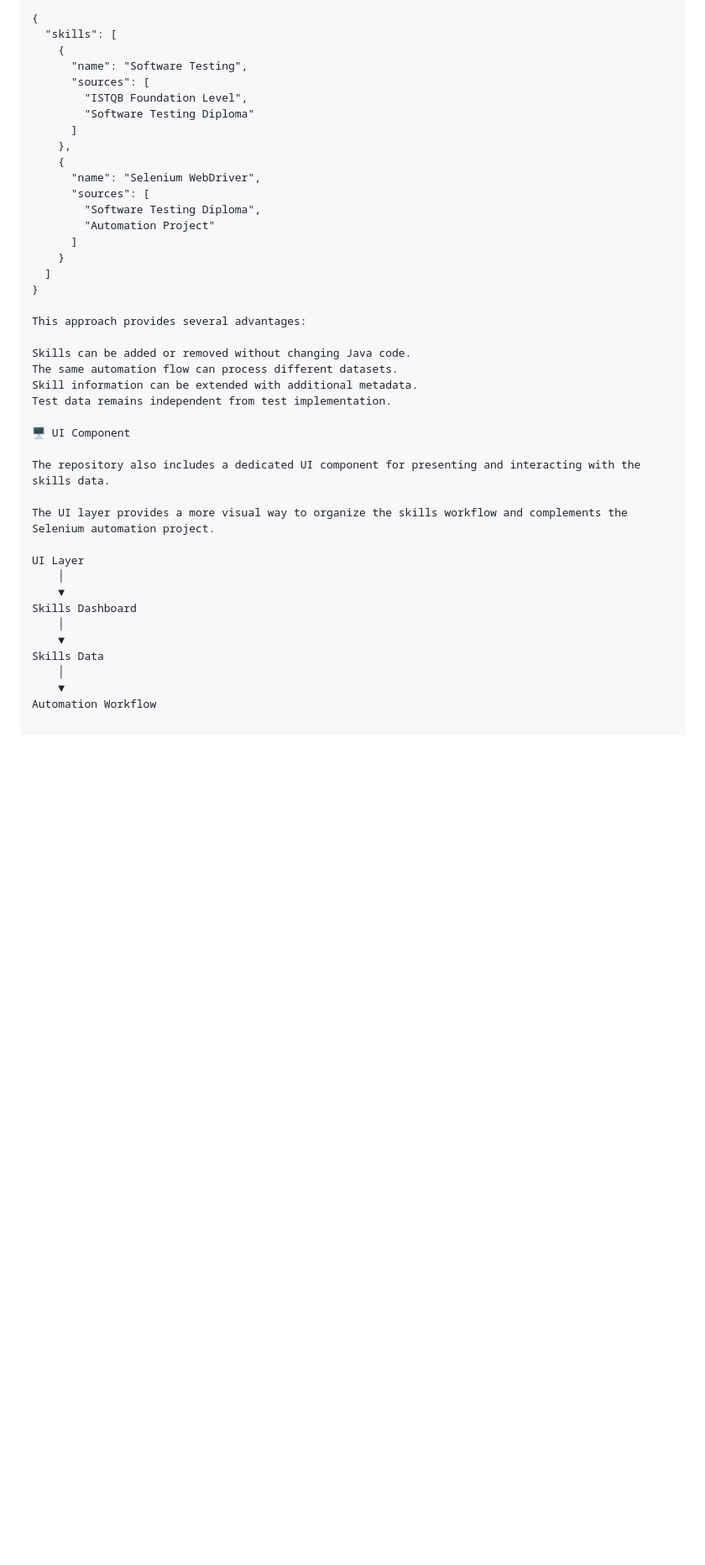
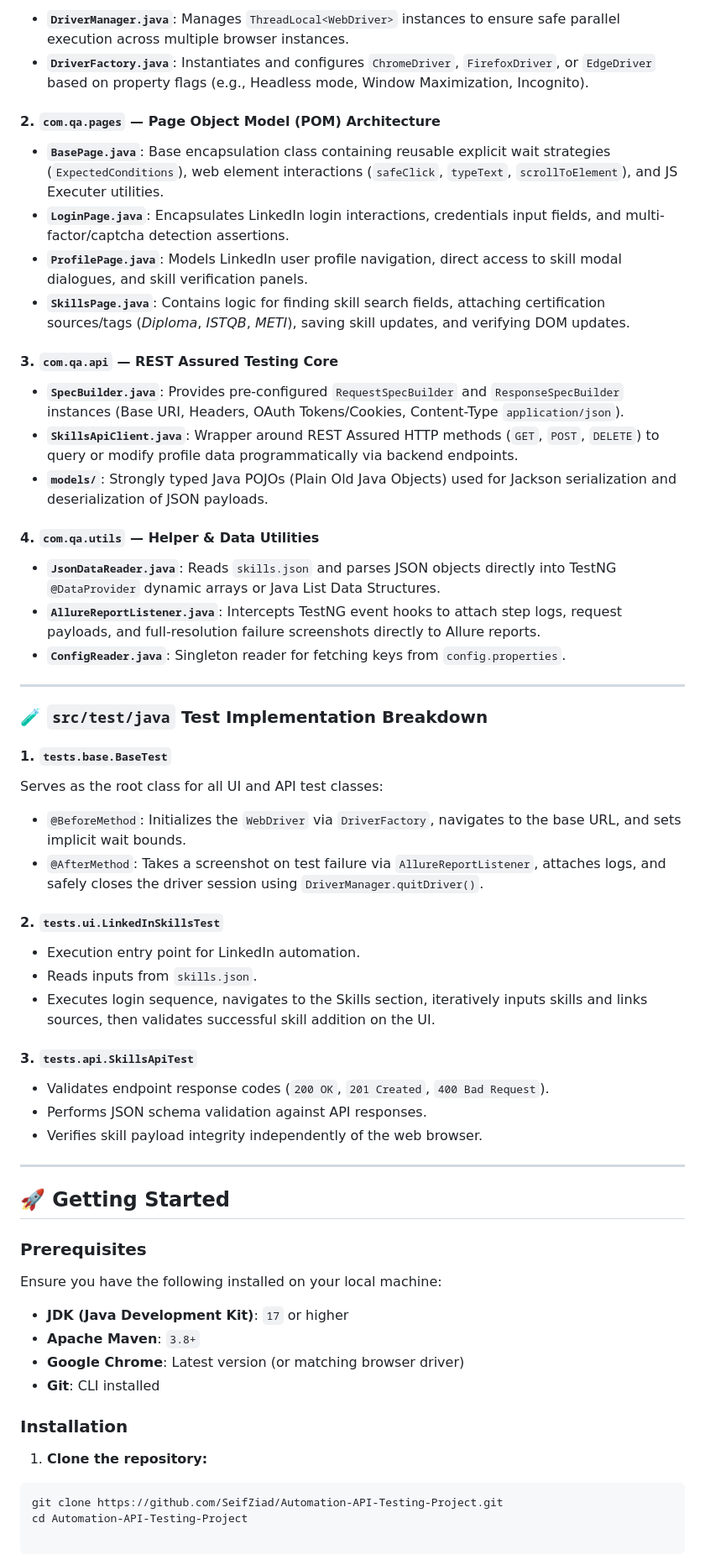
Before and after one commit to SeifZiad/LinkedIn-Skills-Automation, a Markdown page: README.md, the part around one of its changes. Shown at 84% size. Drawn GitHub-style; blank space fills up the shorter version.

````diff
--- a/README.md
+++ b/README.md
@@ -164,43 +90,69 @@ Example:
 
-{
-  "skills": [
-    {
-      "name": "Software Testing",
-      "sources": [
-        "ISTQB Foundation Level",
-        "Software Testing Diploma"
-      ]
-    },
-    {
-      "name": "Selenium WebDriver",
-      "sources": [
-        "Software Testing Diploma",
-        "Automation Project"
-      ]
-    }
-  ]
-}
+* **`DriverManager.java`**: Manages `ThreadLocal<WebDriver>` instances to ensure safe parallel execution across multiple browser instances.
+* **`DriverFactory.java`**: Instantiates and configures `ChromeDriver`, `FirefoxDriver`, or `EdgeDriver` based on property flags (e.g., Headless mode, Window Maximization, Incognito).
 
-This approach provides several advantages:
+#### 2. `com.qa.pages` — Page Object Model (POM) Architecture
 
-Skills can be added or removed without changing Java code.
-The same automation flow can process different datasets.
-Skill information can be extended with additional metadata.
-Test data remains independent from test implementation.
+* **`BasePage.java`**: Base encapsulation class containing reusable explicit wait strategies (`ExpectedConditions`), web element interactions (`safeClick`, `typeText`, `scrollToElement`), and JS Executer utilities.
+* **`LoginPage.java`**: Encapsulates LinkedIn login interactions, credentials input fields, and multi-factor/captcha detection assertions.
+* **`ProfilePage.java`**: Models LinkedIn user profile navigation, direct access to skill modal dialogues, and skill verification panels.
+* **`SkillsPage.java`**: Contains logic for finding skill search fields, attaching certification sources/tags (*Diploma*, *ISTQB*, *METI*), saving skill updates, and verifying DOM updates.
 
-🖥️ UI Component
+#### 3. `com.qa.api` — REST Assured Testing Core
 
-The repository also includes a dedicated UI component for presenting and interacting with the skills data.
+* **`SpecBuilder.java`**: Provides pre-configured `RequestSpecBuilder` and `ResponseSpecBuilder` instances (Base URI, Headers, OAuth Tokens/Cookies, Content-Type `application/json`).
+* **`SkillsApiClient.java`**: Wrapper around REST Assured HTTP methods (`GET`, `POST`, `DELETE`) to query or modify profile data programmatically via backend endpoints.
+* **`models/`**: Strongly typed Java POJOs (Plain Old Java Objects) used for Jackson serialization and deserialization of JSON payloads.
 
-The UI layer provides a more visual way to organize the skills workflow and complements the Selenium automation project.
+#### 4. `com.qa.utils` — Helper & Data Utilities
 
-UI Layer
-    │
-    ▼
-Skills Dashboard
-    │
-    ▼
-Skills Data
-    │
-    ▼
-Automation Workflow
+* **`JsonDataReader.java`**: Reads `skills.json` and parses JSON objects directly into TestNG `@DataProvider` dynamic arrays or Java List Data Structures.
+* **`AllureReportListener.java`**: Intercepts TestNG event hooks to attach step logs, request payloads, and full-resolution failure screenshots directly to Allure reports.
+* **`ConfigReader.java`**: Singleton reader for fetching keys from `config.properties`.
+
+---
+
+### 🧪 `src/test/java` Test Implementation Breakdown
+
+#### 1. `tests.base.BaseTest`
+
+Serves as the root class for all UI and API test classes:
+
+* `@BeforeMethod`: Initializes the `WebDriver` via `DriverFactory`, navigates to the base URL, and sets implicit wait bounds.
+* `@AfterMethod`: Takes a screenshot on test failure via `AllureReportListener`, attaches logs, and safely closes the driver session using `DriverManager.quitDriver()`.
+
+#### 2. `tests.ui.LinkedInSkillsTest`
+
+* Execution entry point for LinkedIn automation.
+* Reads inputs from `skills.json`.
+* Executes login sequence, navigates to the Skills section, iteratively inputs skills and links sources, then validates successful skill addition on the UI.
+
+#### 3. `tests.api.SkillsApiTest`
+
+* Validates endpoint response codes (`200 OK`, `201 Created`, `400 Bad Request`).
+* Performs JSON schema validation against API responses.
+* Verifies skill payload integrity independently of the web browser.
+
+---
+
+## 🚀 Getting Started
+
+### Prerequisites
+
+Ensure you have the following installed on your local machine:
+
+* **JDK (Java Development Kit)**: `17` or higher
+* **Apache Maven**: `3.8+`
+* **Google Chrome**: Latest version (or matching browser driver)
+* **Git**: CLI installed
+
+### Installation
+
+1. **Clone the repository:**
+```bash
+git clone https://github.com/SeifZiad/Automation-API-Testing-Project.git
+cd Automation-API-Testing-Project
+
+```
+
+
````
Also changed, not shown: other parts of README.md (+178 -138 lines).
